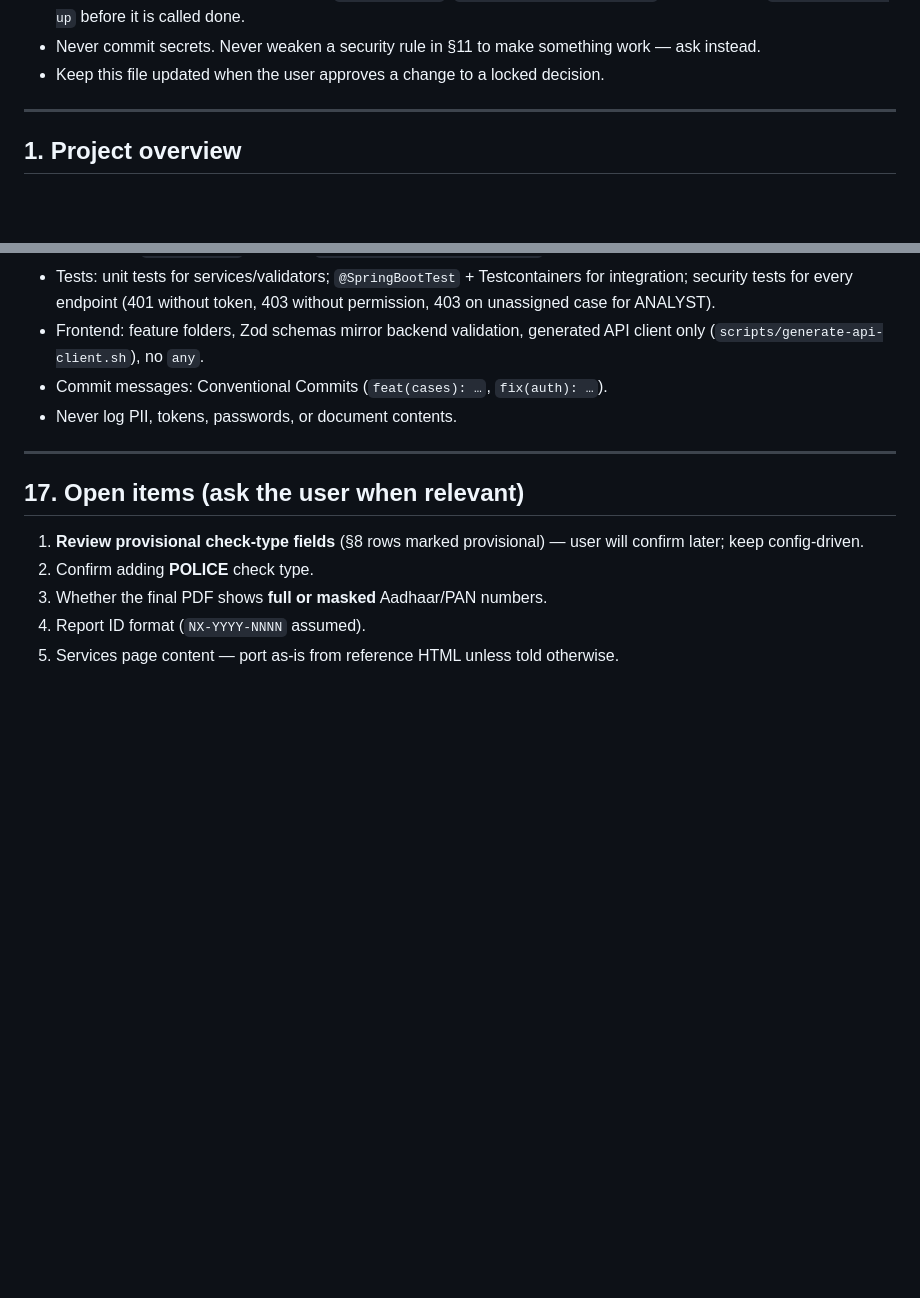
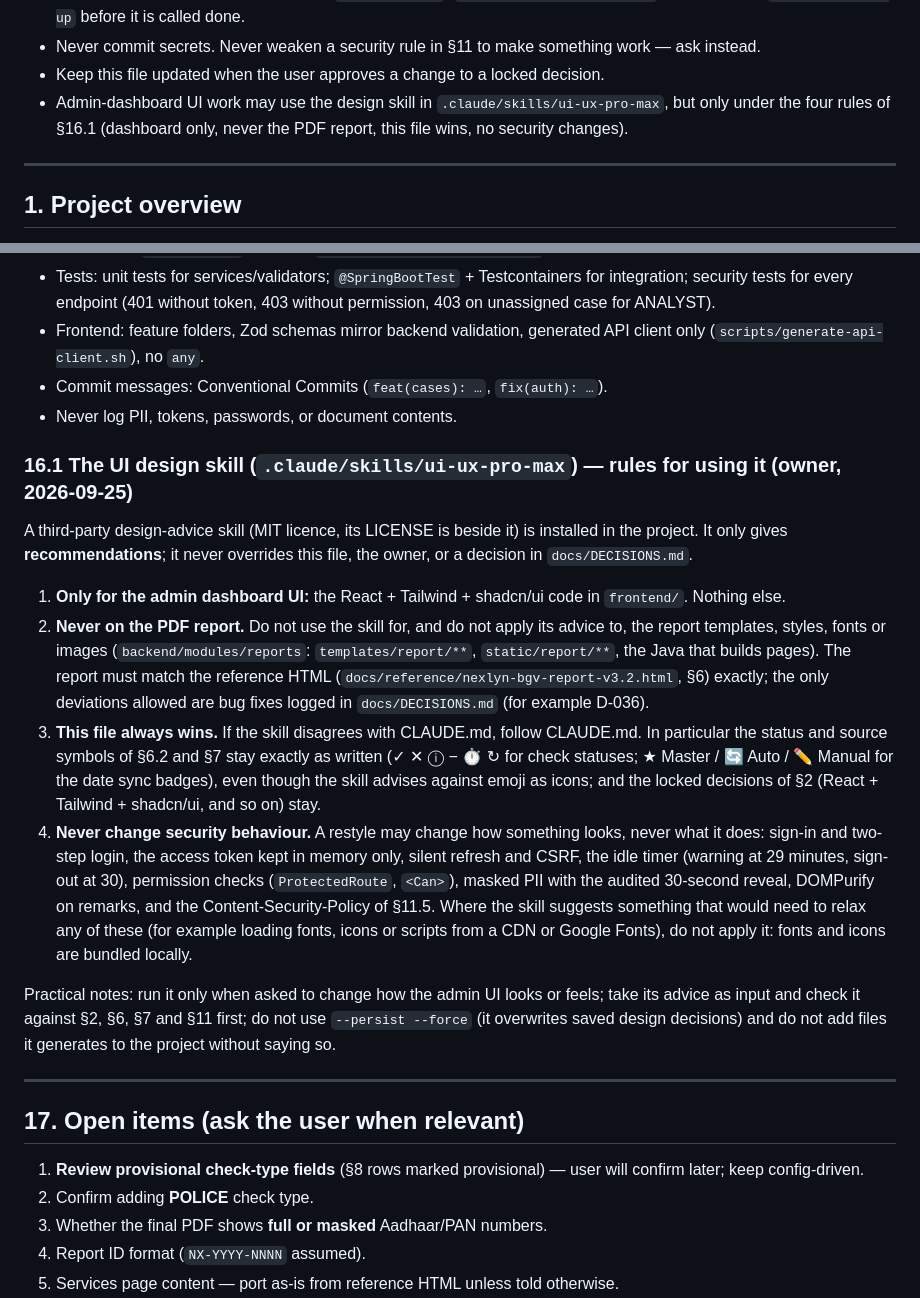
Before and after one commit to abhishekshetty7711-sketch/nexlyn-bgv, a Markdown page: CLAUDE.md, 2 parts joined by grey strips. Rendered like a GitHub page; blank space fills up the shorter version.

Commit message:
docs: rules for using the ui-ux-pro-max design skill (CLAUDE.md 16.1)
Dashboard UI only, never the PDF report, CLAUDE.md wins (status symbols stay), no security behaviour changes.

Co-Authored-By: Claude Sonnet 5 <noreply@anthropic.com>

```diff
--- a/CLAUDE.md
+++ b/CLAUDE.md
@@ -21,6 +21,7 @@
 - Every phase must compile, pass tests (`./mvnw verify`, `npm run build && npm test`) and start with `docker compose up` before it is called done.
 - Never commit secrets. Never weaken a security rule in §11 to make something work — ask instead.
 - Keep this file updated when the user approves a change to a locked decision.
+- Admin-dashboard UI work may use the design skill in `.claude/skills/ui-ux-pro-max`, but only under the four rules of §16.1 (dashboard only, never the PDF report, this file wins, no security changes).
 
 ---
 
@@ -764,6 +765,17 @@ Prod (now): one machine — Nginx (TLS) + frontend + backend containers; Postgre
 - Commit messages: Conventional Commits (`feat(cases): …`, `fix(auth): …`).
 - Never log PII, tokens, passwords, or document contents.
 
+### 16.1 The UI design skill (`.claude/skills/ui-ux-pro-max`) — rules for using it (owner, 2026-09-25)
+
+A third-party design-advice skill (MIT licence, its LICENSE is beside it) is installed in the project. It only gives **recommendations**; it never overrides this file, the owner, or a decision in `docs/DECISIONS.md`.
+
+1. **Only for the admin dashboard UI:** the React + Tailwind + shadcn/ui code in `frontend/`. Nothing else.
+2. **Never on the PDF report.** Do not use the skill for, and do not apply its advice to, the report templates, styles, fonts or images (`backend/modules/reports`: `templates/report/**`, `static/report/**`, the Java that builds pages). The report must match the reference HTML (`docs/reference/nexlyn-bgv-report-v3.2.html`, §6) exactly; the only deviations allowed are bug fixes logged in `docs/DECISIONS.md` (for example D-036).
+3. **This file always wins.** If the skill disagrees with CLAUDE.md, follow CLAUDE.md. In particular the status and source symbols of §6.2 and §7 stay exactly as written (✓ ✕ ⓘ − ⏱ ↻ for check statuses; ★ Master / 🔄 Auto / ✏️ Manual for the date sync badges), even though the skill advises against emoji as icons; and the locked decisions of §2 (React + Tailwind + shadcn/ui, and so on) stay.
+4. **Never change security behaviour.** A restyle may change how something looks, never what it does: sign-in and two-step login, the access token kept in memory only, silent refresh and CSRF, the idle timer (warning at 29 minutes, sign-out at 30), permission checks (`ProtectedRoute`, `<Can>`), masked PII with the audited 30-second reveal, DOMPurify on remarks, and the Content-Security-Policy of §11.5. Where the skill suggests something that would need to relax any of these (for example loading fonts, icons or scripts from a CDN or Google Fonts), do not apply it: fonts and icons are bundled locally.
+
+Practical notes: run it only when asked to change how the admin UI looks or feels; take its advice as input and check it against §2, §6, §7 and §11 first; do not use `--persist --force` (it overwrites saved design decisions) and do not add files it generates to the project without saying so.
+
 ---
 
 ## 17. Open items (ask the user when relevant)
```
